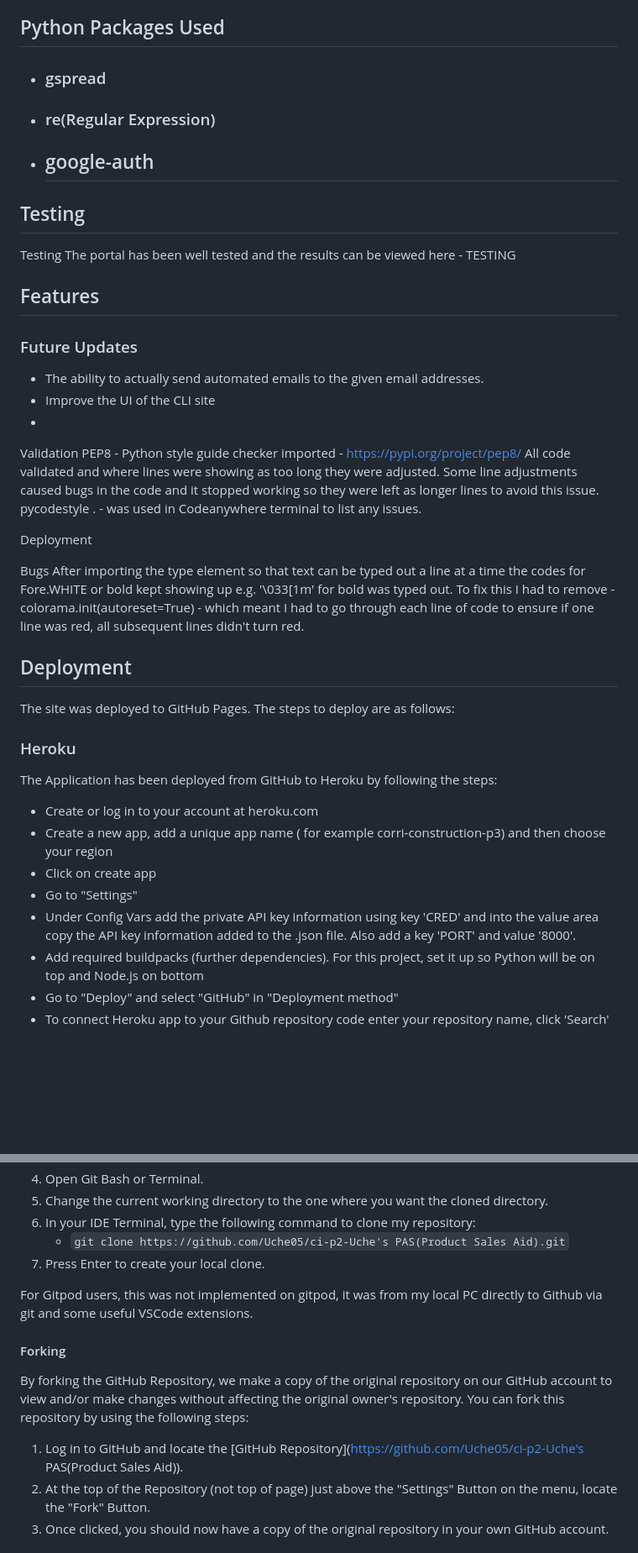
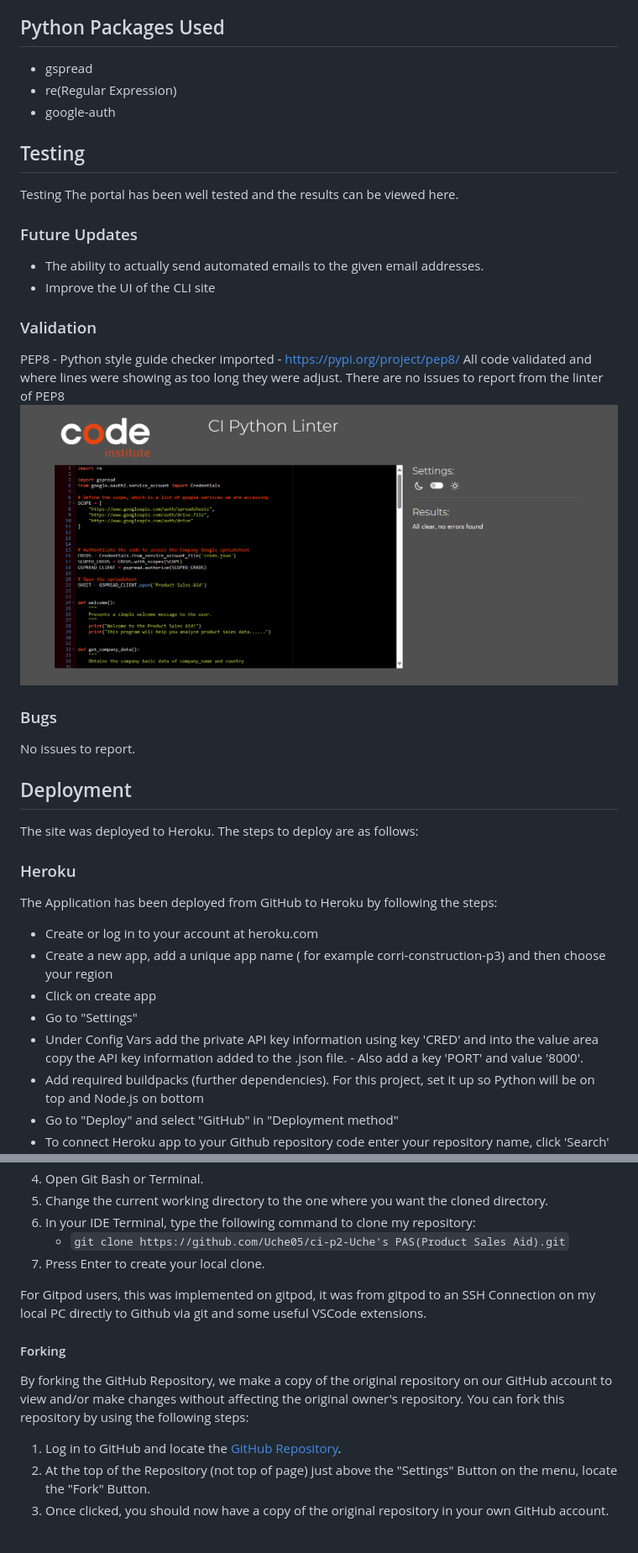
Before and after one commit to Uche05/ProductSalesAid, a Markdown page: README.md, 2 parts joined by grey strips. Shown: that part at 84% size. Rendered like a GitHub page; blank space fills up the shorter version.

Commit message:
Update toc and images in readme

```diff
--- a/README.md
+++ b/README.md
@@ -63,35 +66,30 @@ I wrote out notes and created a flow chart. All I had to do then is follow my no
 - [W3C HTML Validator](https://validator.w3.org/) used to do checks for errors on HTML elements of the official website.
 
 ## Python Packages Used
-- ### gspread
-- ### re(Regular Expression)
-- ## google-auth
+- gspread
+- re(Regular Expression)
+- google-auth
 
 
 ## Testing
 Testing
-The portal has been well tested and the results can be viewed here - TESTING
-
-## Features
+The portal has been well tested and the results can be viewed here.
 
 ### Future Updates
 - The ability to actually send automated emails to the given email addresses.
 - Improve the UI of the CLI site
--
 
+### Validation
+PEP8 - Python style guide checker imported - https://pypi.org/project/pep8/
+All code validated and where lines were showing as too long they were adjust. There are no issues to report from the linter of PEP8
+<img src="documentation/testingwithlinter1.png" alt="Testing Linter Page">
 
-Validation
-PEP8 - Python style guide checker imported - https://pypi.org/project/pep8/ All code validated and where lines were showing as too long they were adjusted. Some line adjustments caused bugs in the code and it stopped working so they were left as longer lines to avoid this issue. pycodestyle . - was used in Codeanywhere terminal to list any issues.
-
-Deployment
-
-
-Bugs
-After importing the type element so that text can be typed out a line at a time the codes for Fore.WHITE or bold kept showing up e.g. '\033[1m' for bold was typed out. To fix this I had to remove - colorama.init(autoreset=True) - which meant I had to go through each line of code to ensure if one line was red, all subsequent lines didn't turn red.
+### Bugs
+No  issues to report.
 
 ## Deployment
 
-The site was deployed to GitHub Pages. The steps to deploy are as follows:
+The site was deployed to Heroku. The steps to deploy are as follows:
 
 ### Heroku
 The Application has been deployed from GitHub to Heroku by following the steps:
@@ -100,7 +98,7 @@ The Application has been deployed from GitHub to Heroku by following the steps:
 - Create a new app, add a unique app name ( for example corri-construction-p3) and then choose your region
 - Click on create app
 - Go to "Settings"
-- Under Config Vars add the private API key information using key 'CRED' and into the value area copy the API key information added to the .json file. Also add a key 'PORT' and value '8000'.
+- Under Config Vars add the private API key information using key 'CRED' and into the value area copy the API key information added to the .json file. - Also add a key 'PORT' and value '8000'.
 - Add required buildpacks (further dependencies). For this project, set it up so Python will be on top and Node.js on bottom
 - Go to "Deploy" and select "GitHub" in "Deployment method"
 - To connect Heroku app to your Github repository code enter your repository name, click 'Search' and then 'Connect' when it shows below.
@@ -130,14 +128,14 @@ The Application has been deployed from GitHub to Heroku by following the steps:
    - `git clone https://github.com/Uche05/ci-p2-Uche's PAS(Product Sales Aid).git`
 7. Press Enter to create your local clone.
 
-For Gitpod users, this was not implemented on gitpod, it was from my local PC directly to Github via git and some useful VSCode extensions.
+For Gitpod users, this was implemented on gitpod, it was from gitpod to an SSH Connection on my local PC directly to Github via git and some useful VSCode extensions.
 
 #### Forking
 
 By forking the GitHub Repository, we make a copy of the original repository on our GitHub account to view and/or make changes without affecting the original owner's repository.
 You can fork this repository by using the following steps:
 
-1. Log in to GitHub and locate the [GitHub Repository](https://github.com/Uche05/ci-p2-Uche's PAS(Product Sales Aid)).
+1. Log in to GitHub and locate the [GitHub Repository](https://github.com/Uche05/ProductSalesAid).
 2. At the top of the Repository (not top of page) just above the "Settings" Button on the menu, locate the "Fork" Button.
 3. Once clicked, you should now have a copy of the original repository in your own GitHub account.
 
```
Also changed, not shown: other parts of README.md (+14 -11 lines).
